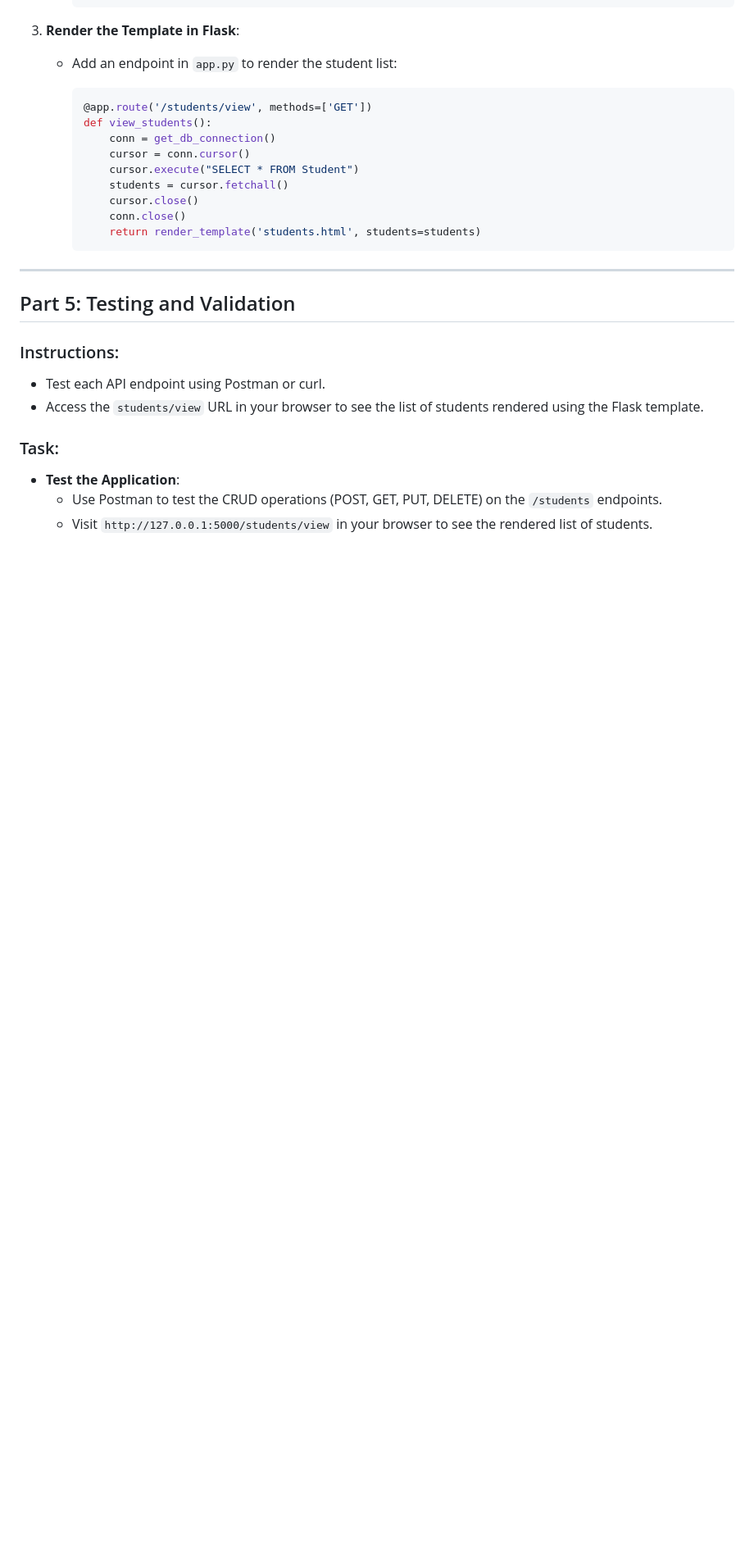
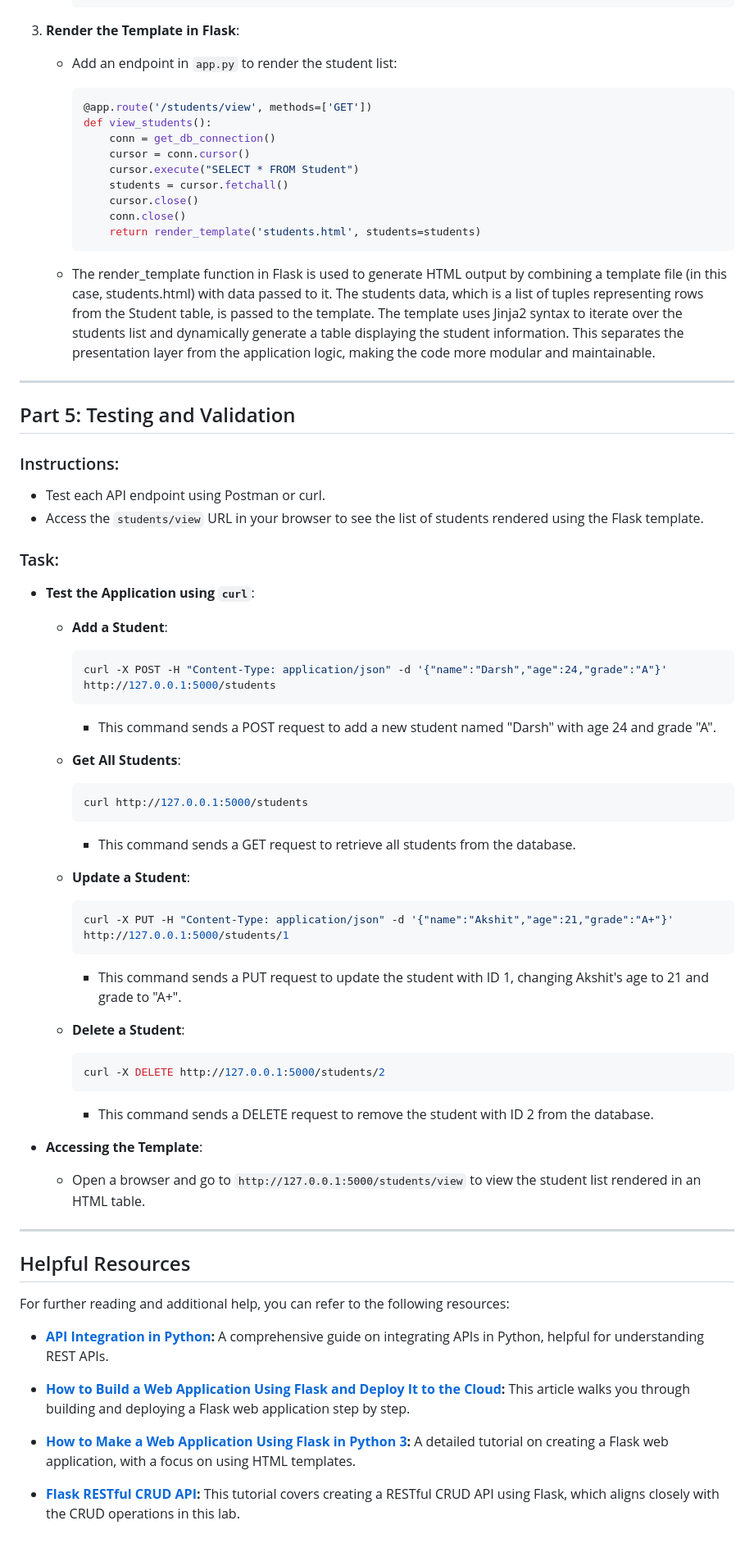
Before and after one commit to CWSwastik/DDS-Lab, a Markdown page: Lab2/README.md, the part around the change printed below. Shown: that part at 82% size. Rendered like a GitHub page; blank space fills up the shorter version.

````diff
--- a/Lab2/README.md
+++ b/Lab2/README.md
@@ -225,7 +235,7 @@ In this lab, you will create a web application that implements a 3-tier architec
          conn.close()
          return render_template('students.html', students=students)
      ```
-
+   - The render_template function in Flask is used to generate HTML output by combining a template file (in this case, students.html) with data passed to it. The students data, which is a list of tuples representing rows from the Student table, is passed to the template. The template uses Jinja2 syntax to iterate over the students list and dynamically generate a table displaying the student information. This separates the presentation layer from the application logic, making the code more modular and maintainable.
 ---
 
 ## Part 5: Testing and Validation
@@ -235,6 +245,44 @@ In this lab, you will create a web application that implements a 3-tier architec
 - Access the `students/view` URL in your browser to see the list of students rendered using the Flask template.
 
 ### Task:
-- **Test the Application**:
-  - Use Postman to test the CRUD operations (POST, GET, PUT, DELETE) on the `/students` endpoints.
-  - Visit `http://127.0.0.1:5000/students/view` in your browser to see the rendered list of students.
+- **Test the Application using `curl`**:
+  - **Add a Student**:
+    ```bash
+    curl -X POST -H "Content-Type: application/json" -d '{"name":"Darsh","age":24,"grade":"A"}' http://127.0.0.1:5000/students
+    ```
+    - This command sends a POST request to add a new student named "Darsh" with age 24 and grade "A".
+
+  - **Get All Students**:
+    ```bash
+    curl http://127.0.0.1:5000/students
+    ```
+    - This command sends a GET request to retrieve all students from the database.
+
+  - **Update a Student**:
+    ```bash
+    curl -X PUT -H "Content-Type: application/json" -d '{"name":"Akshit","age":21,"grade":"A+"}' http://127.0.0.1:5000/students/1
+    ```
+    - This command sends a PUT request to update the student with ID 1, changing Akshit's age to 21 and grade to "A+".
+
+  - **Delete a Student**:
+    ```bash
+    curl -X DELETE http://127.0.0.1:5000/students/2
+    ```
+    - This command sends a DELETE request to remove the student with ID 2 from the database.
+
+- **Accessing the Template**:
+  - Open a browser and go to `http://127.0.0.1:5000/students/view` to view the student list rendered in an HTML table.
+
+---
+
+## Helpful Resources
+
+For further reading and additional help, you can refer to the following resources:
+
+- **[API Integration in Python](https://realpython.com/api-integration-in-python/):** A comprehensive guide on integrating APIs in Python, helpful for understanding REST APIs.
+
+- **[How to Build a Web Application Using Flask and Deploy It to the Cloud](https://www.freecodecamp.org/news/how-to-build-a-web-application-using-flask-and-deploy-it-to-the-cloud-3551c985e492/):** This article walks you through building and deploying a Flask web application step by step.
+
+- **[How to Make a Web Application Using Flask in Python 3](https://www.digitalocean.com/community/tutorials/how-to-make-a-web-application-using-flask-in-python-3#step-3-using-html-templates):** A detailed tutorial on creating a Flask web application, with a focus on using HTML templates.
+
+- **[Flask RESTful CRUD API](https://medium.com/@dennisivy/flask-restful-crud-api-c13c7d82c6e5):** This tutorial covers creating a RESTful CRUD API using Flask, which aligns closely with the CRUD operations in this lab.
````
Also changed, not shown: other parts of Lab2/README.md (+12 -2 lines).
